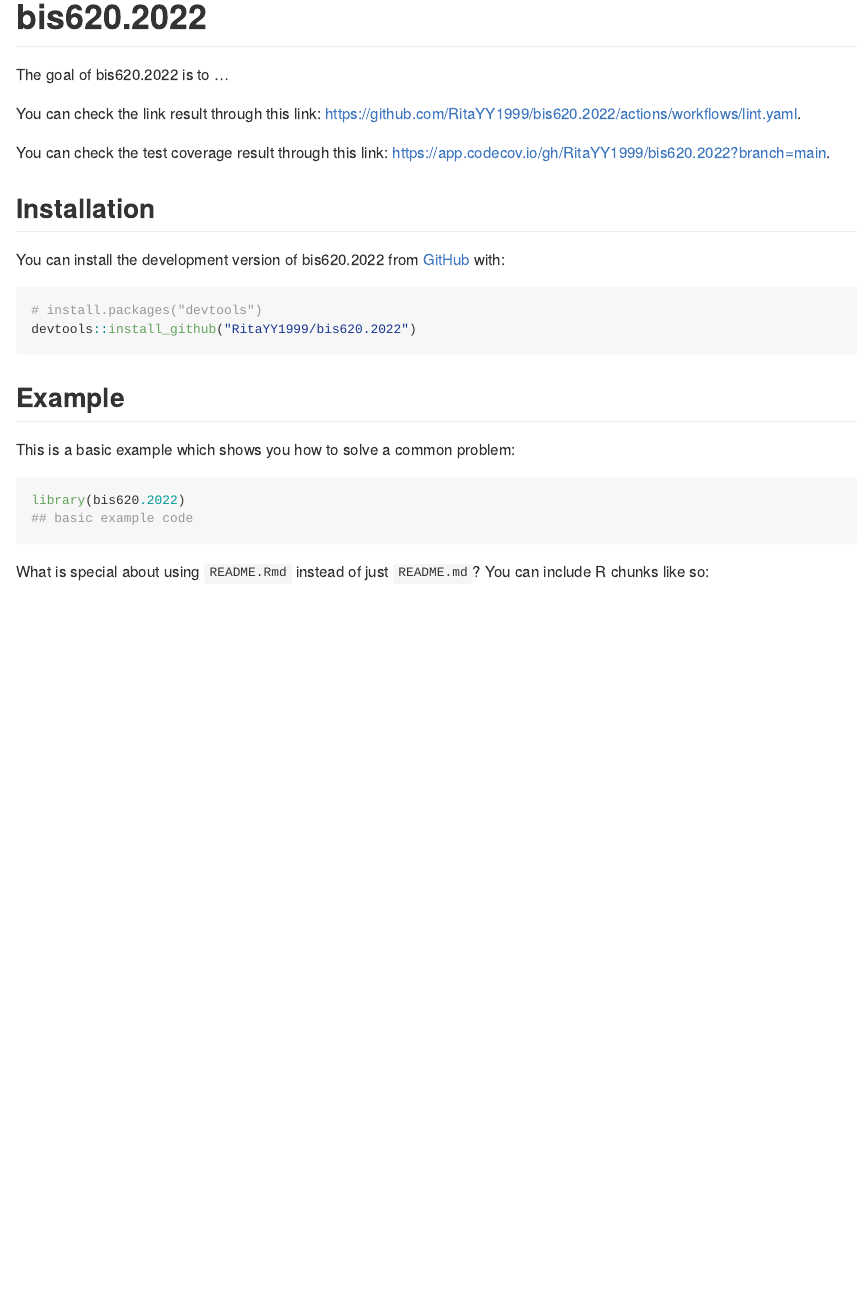
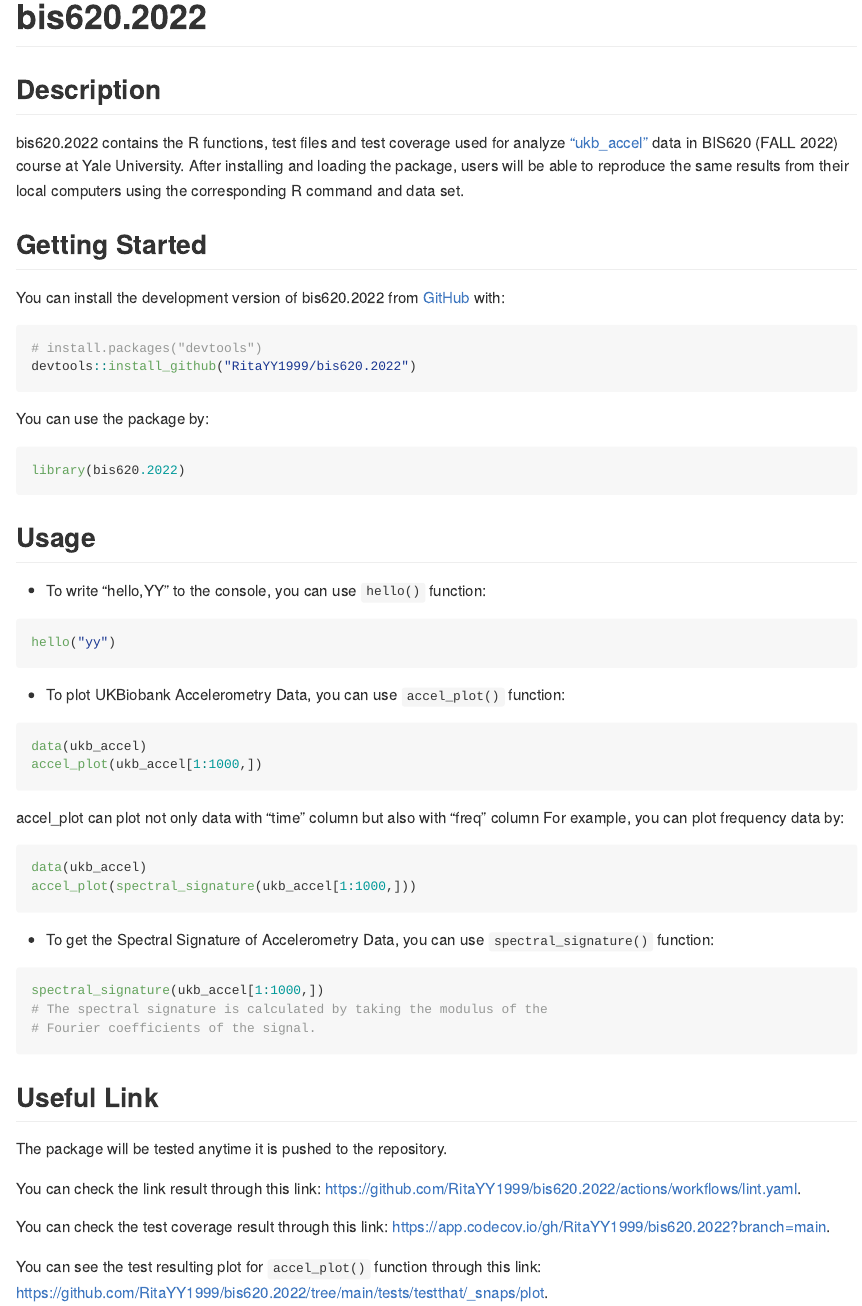
Before and after one commit to RitaYY1999/bis620.2022, an R Markdown document (README.Rmd): the page in a window 1100 px wide, from its top. The pictures show the output file README.md that the author committed with the source, drawn offline in the style of GitHub; badge pictures from the web are left out.

Commit message:
Package Description Updated

````diff
--- a/README.Rmd
+++ b/README.Rmd
@@ -22,15 +22,11 @@ knitr::opts_chunk$set(
 [![Codecov test coverage](https://codecov.io/gh/RitaYY1999/bis620.2022/branch/main/graph/badge.svg)](https://app.codecov.io/gh/RitaYY1999/bis620.2022?branch=main)
 <!-- badges: end -->
 
-The goal of bis620.2022 is to ...
+## Description
 
-You can check the link result through this link:
-<https://github.com/RitaYY1999/bis620.2022/actions/workflows/lint.yaml>.
+bis620.2022 contains the R functions, test files and test coverage used for analyze ["ukb_accel"](https://github.com/RitaYY1999/bis620.2022/tree/main/data) data in BIS620 (FALL 2022) course at Yale University. After installing and loading the package, users will be able to reproduce the same results from their local computers using the corresponding R command and data set.
 
-You can check the test coverage result through this link:
-<https://app.codecov.io/gh/RitaYY1999/bis620.2022?branch=main>.
-
-## Installation
+## Getting Started
 
 You can install the development version of bis620.2022 from [GitHub](https://github.com/) with:
 
@@ -39,27 +35,48 @@ You can install the development version of bis620.2022 from [GitHub](https://git
 devtools::install_github("RitaYY1999/bis620.2022")
 ```
 
-## Example
+You can use the package by:
 
-This is a basic example which shows you how to solve a common problem:
-
-```{r example}
+```r
 library(bis620.2022)
-## basic example code
 ```
 
-What is special about using `README.Rmd` instead of just `README.md`? You can include R chunks like so:
+## Usage
 
-```{r cars}
-summary(cars)
+* To write "hello,YY" to the console, you can use `hello()` function:
+
+```r
+hello("yy")
 ```
 
-You'll still need to render `README.Rmd` regularly, to keep `README.md` up-to-date. `devtools::build_readme()` is handy for this. You could also use GitHub Actions to re-render `README.Rmd` every time you push. An example workflow can be found here: <https://github.com/r-lib/actions/tree/v1/examples>.
+* To plot UKBiobank Accelerometry Data, you can use `accel_plot()` function:
 
-You can also embed plots, for example:
+```r
+data(ukb_accel)
+accel_plot(ukb_accel[1:1000,])
+```
+accel_plot can plot not only data with "time" column but also with "freq" column For example, you can plot frequency data by:
 
-```{r pressure, echo = FALSE}
-plot(pressure)
+```r
+data(ukb_accel)
+accel_plot(spectral_signature(ukb_accel[1:1000,]))
 ```
+* To get the Spectral Signature of Accelerometry Data, you can use `spectral_signature()` function:
 
-In that case, don't forget to commit and push the resulting figure files, so they display on GitHub and CRAN.
+```r
+spectral_signature(ukb_accel[1:1000,])
+# The spectral signature is calculated by taking the modulus of the
+# Fourier coefficients of the signal.
+```
+## Useful Link
+
+The package will be tested anytime it is pushed to the repository.
+
+You can check the link result through this link:
+<https://github.com/RitaYY1999/bis620.2022/actions/workflows/lint.yaml>.
+
+You can check the test coverage result through this link:
+<https://app.codecov.io/gh/RitaYY1999/bis620.2022?branch=main>.
+
+You can see the test resulting plot for `accel_plot()` function through this link:
+<https://github.com/RitaYY1999/bis620.2022/tree/main/tests/testthat/_snaps/plot>.
````
Also changed, not shown: README.md.
